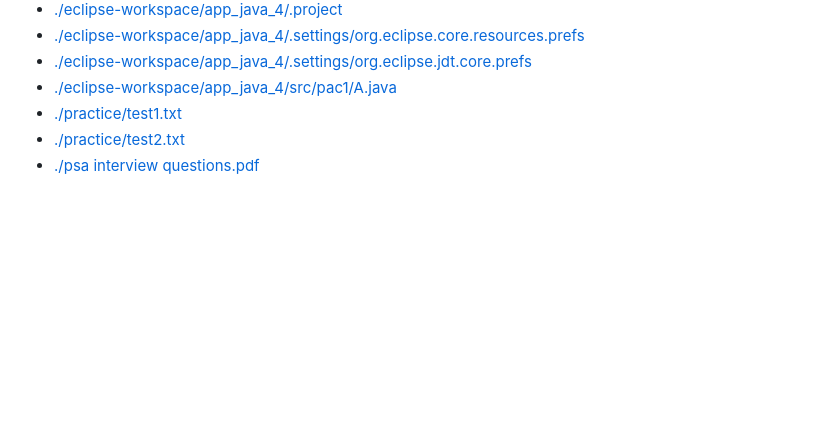
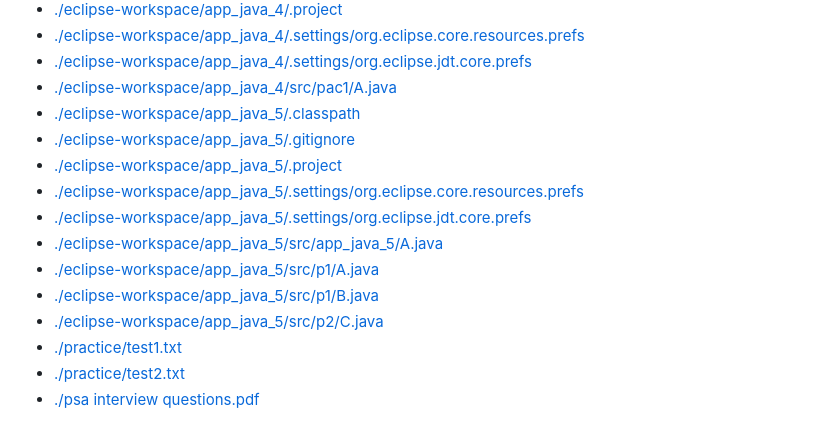
Before and after one commit to Lucifer-00007/JAVA_PSA, a Markdown page: README.md, the part around one of its changes. Drawn GitHub-style; blank space fills up the shorter version.

Commit message:
ci: Automated indexing done

```diff
--- a/README.md
+++ b/README.md
@@ -41,6 +42,15 @@
 - [./eclipse-workspace/app_java_4/.settings/org.eclipse.core.resources.prefs](https://github.com/Lucifer-00007/JAVA_PSA/blob/main/eclipse-workspace/app_java_4/.settings/org.eclipse.core.resources.prefs)
 - [./eclipse-workspace/app_java_4/.settings/org.eclipse.jdt.core.prefs](https://github.com/Lucifer-00007/JAVA_PSA/blob/main/eclipse-workspace/app_java_4/.settings/org.eclipse.jdt.core.prefs)
 - [./eclipse-workspace/app_java_4/src/pac1/A.java](https://github.com/Lucifer-00007/JAVA_PSA/blob/main/eclipse-workspace/app_java_4/src/pac1/A.java)
+- [./eclipse-workspace/app_java_5/.classpath](https://github.com/Lucifer-00007/JAVA_PSA/blob/main/eclipse-workspace/app_java_5/.classpath)
+- [./eclipse-workspace/app_java_5/.gitignore](https://github.com/Lucifer-00007/JAVA_PSA/blob/main/eclipse-workspace/app_java_5/.gitignore)
+- [./eclipse-workspace/app_java_5/.project](https://github.com/Lucifer-00007/JAVA_PSA/blob/main/eclipse-workspace/app_java_5/.project)
+- [./eclipse-workspace/app_java_5/.settings/org.eclipse.core.resources.prefs](https://github.com/Lucifer-00007/JAVA_PSA/blob/main/eclipse-workspace/app_java_5/.settings/org.eclipse.core.resources.prefs)
+- [./eclipse-workspace/app_java_5/.settings/org.eclipse.jdt.core.prefs](https://github.com/Lucifer-00007/JAVA_PSA/blob/main/eclipse-workspace/app_java_5/.settings/org.eclipse.jdt.core.prefs)
+- [./eclipse-workspace/app_java_5/src/app_java_5/A.java](https://github.com/Lucifer-00007/JAVA_PSA/blob/main/eclipse-workspace/app_java_5/src/app_java_5/A.java)
+- [./eclipse-workspace/app_java_5/src/p1/A.java](https://github.com/Lucifer-00007/JAVA_PSA/blob/main/eclipse-workspace/app_java_5/src/p1/A.java)
+- [./eclipse-workspace/app_java_5/src/p1/B.java](https://github.com/Lucifer-00007/JAVA_PSA/blob/main/eclipse-workspace/app_java_5/src/p1/B.java)
+- [./eclipse-workspace/app_java_5/src/p2/C.java](https://github.com/Lucifer-00007/JAVA_PSA/blob/main/eclipse-workspace/app_java_5/src/p2/C.java)
 - [./practice/test1.txt](https://github.com/Lucifer-00007/JAVA_PSA/blob/main/practice/test1.txt)
 - [./practice/test2.txt](https://github.com/Lucifer-00007/JAVA_PSA/blob/main/practice/test2.txt)
 - [./psa interview questions.pdf](https://github.com/Lucifer-00007/JAVA_PSA/blob/main/psa%20interview%20questions.pdf)
```
Also changed, not shown: other parts of README.md (+1 -0 lines).
